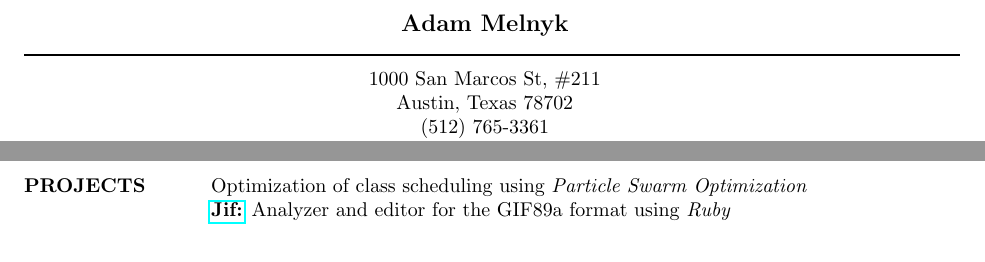
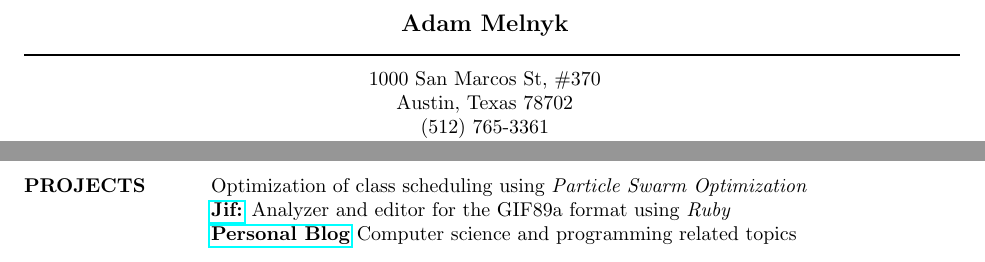
Before and after one commit to adamrmelnyk/Resume, a LaTeX CV (resume.tex): two parts of pages 1 and 2 of 2, joined at a grey line, cut so that both start at the same text. Compiled offline with pdfLaTeX.

Commit message:
Correcting Address and Projects (#7)
* Updated Address
* Added personal blog to projects

```diff
--- a/resume.tex
+++ b/resume.tex
@@ -37,7 +37,7 @@
 
 \moveleft\hoffset\vbox{\hrule width\resumewidth height 1pt}\smallskip % Horizontal line after name; adjust line thickness by changing the '1pt'
 
-\moveleft.5\hoffset\centerline{1000 San Marcos St, \#211} % Your address
+\moveleft.5\hoffset\centerline{1000 San Marcos St, \#370} % Your address
 \moveleft.5\hoffset\centerline{Austin, Texas 78702}
 \moveleft.5\hoffset\centerline{(512) 765-3361}
 \moveleft.5\hoffset\centerline{adam.melnyk@gmail.com}
@@ -124,6 +124,7 @@ Alberta Motor Association, Edmonton, AB
 \section{PROJECTS}
 Optimization of class scheduling using {\it Particle Swarm Optimization}\\
 \href{https://github.com/adamrmelnyk/jif}{{\bf Jif:}} Analyzer and editor for the GIF89a format using {\it Ruby} \\
+\href{https://arm64.ca}{{\bf Personal Blog}} Computer science and programming related topics \\
 %----------------------------------------------------------------------------------------
 
 %----------------------------------------------------------------------------------------
```
Also changed, not shown: resume.pdf.
